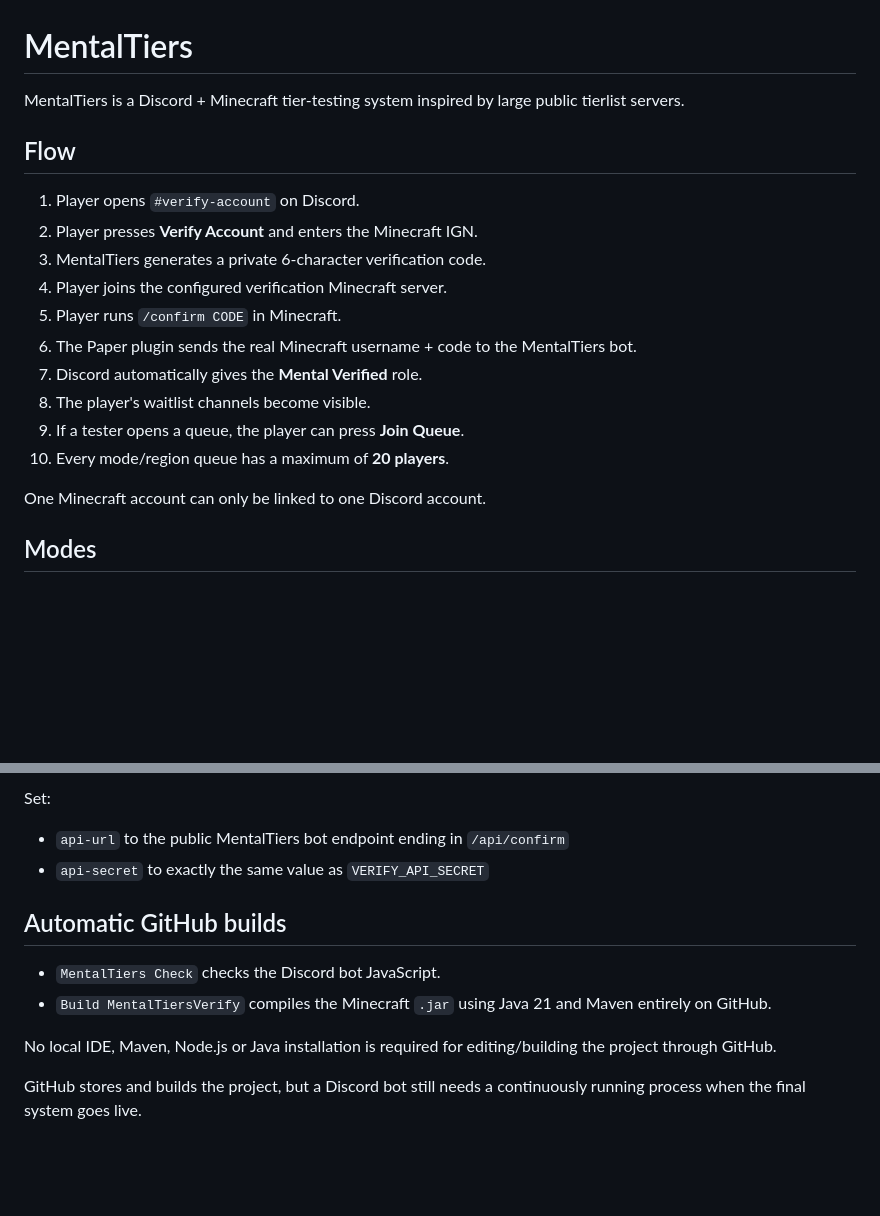
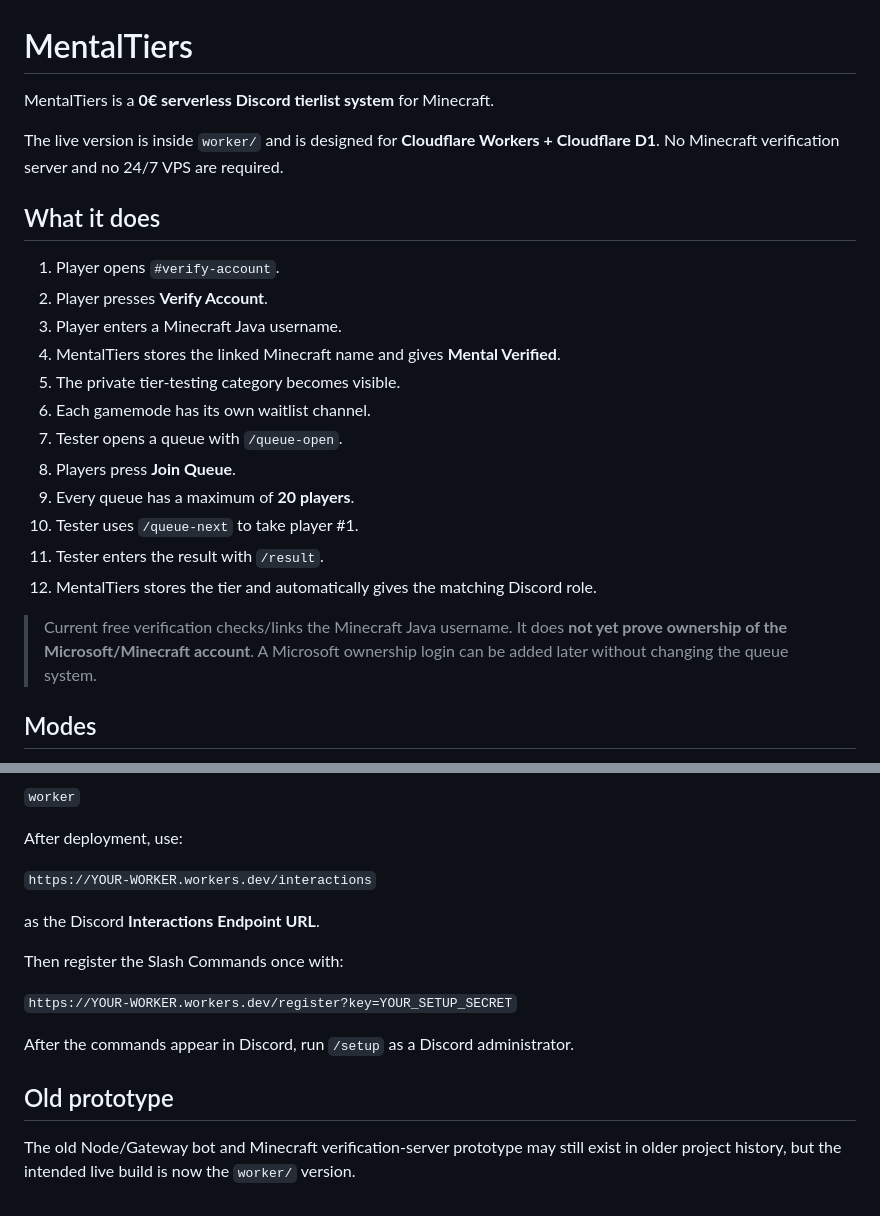
Before and after one commit to Away232323/MentalTiers, a Markdown page: README.md, 2 parts joined by grey strips. Drawn GitHub-style; blank space fills up the shorter version.

```diff
--- a/README.md
+++ b/README.md
@@ -1,21 +1,25 @@
 # MentalTiers
 
-MentalTiers is a Discord + Minecraft tier-testing system inspired by large public tierlist servers.
+MentalTiers is a **0€ serverless Discord tierlist system** for Minecraft.
 
-## Flow
+The live version is inside `worker/` and is designed for **Cloudflare Workers + Cloudflare D1**. No Minecraft verification server and no 24/7 VPS are required.
 
-1. Player opens `#verify-account` on Discord.
-2. Player presses **Verify Account** and enters the Minecraft IGN.
-3. MentalTiers generates a private 6-character verification code.
-4. Player joins the configured verification Minecraft server.
-5. Player runs `/confirm CODE` in Minecraft.
-6. The Paper plugin sends the real Minecraft username + code to the MentalTiers bot.
-7. Discord automatically gives the **Mental Verified** role.
-8. The player's waitlist channels become visible.
-9. If a tester opens a queue, the player can press **Join Queue**.
-10. Every mode/region queue has a maximum of **20 players**.
+## What it does
 
-One Minecraft account can only be linked to one Discord account.
+1. Player opens `#verify-account`.
+2. Player presses **Verify Account**.
+3. Player enters a Minecraft Java username.
+4. MentalTiers stores the linked Minecraft name and gives **Mental Verified**.
+5. The private tier-testing category becomes visible.
+6. Each gamemode has its own waitlist channel.
+7. Tester opens a queue with `/queue-open`.
+8. Players press **Join Queue**.
+9. Every queue has a maximum of **20 players**.
+10. Tester uses `/queue-next` to take player #1.
+11. Tester enters the result with `/result`.
+12. MentalTiers stores the tier and automatically gives the matching Discord role.
+
+> Current free verification checks/links the Minecraft Java username. It does **not yet prove ownership of the Microsoft/Minecraft account**. A Microsoft ownership login can be added later without changing the queue system.
 
 ## Modes
 
@@ -100,14 +114,18 @@ Then edit:
 
-Set:
+`worker`
 
-- `api-url` to the public MentalTiers bot endpoint ending in `/api/confirm`
-- `api-secret` to exactly the same value as `VERIFY_API_SECRET`
+After deployment, use:
 
-## Automatic GitHub builds
+`https://YOUR-WORKER.workers.dev/interactions`
 
-- `MentalTiers Check` checks the Discord bot JavaScript.
-- `Build MentalTiersVerify` compiles the Minecraft `.jar` using Java 21 and Maven entirely on GitHub.
+as the Discord **Interactions Endpoint URL**.
 
-No local IDE, Maven, Node.js or Java installation is required for editing/building the project through GitHub.
+Then register the Slash Commands once with:
 
-GitHub stores and builds the project, but a Discord bot still needs a continuously running process when the final system goes live.
+`https://YOUR-WORKER.workers.dev/register?key=YOUR_SETUP_SECRET`
+
+After the commands appear in Discord, run `/setup` as a Discord administrator.
+
+## Old prototype
+
+The old Node/Gateway bot and Minecraft verification-server prototype may still exist in older project history, but the intended live build is now the `worker/` version.
```
Also changed, not shown: other parts of README.md (+43 -33 lines).
